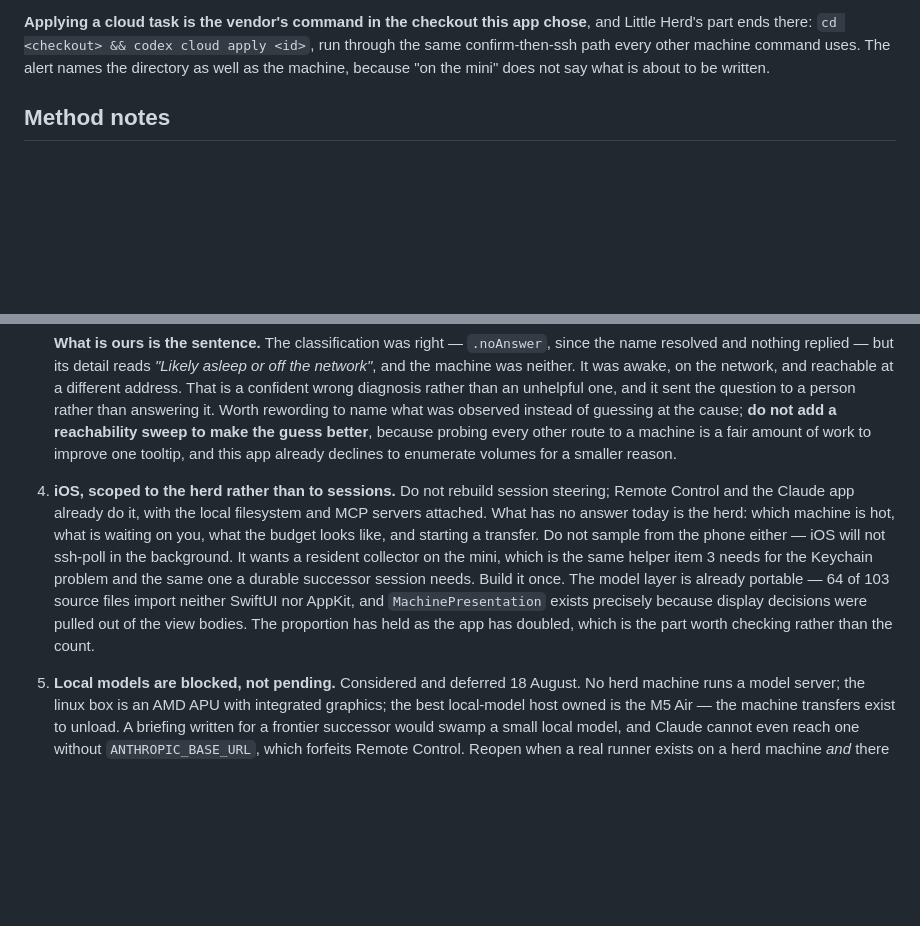
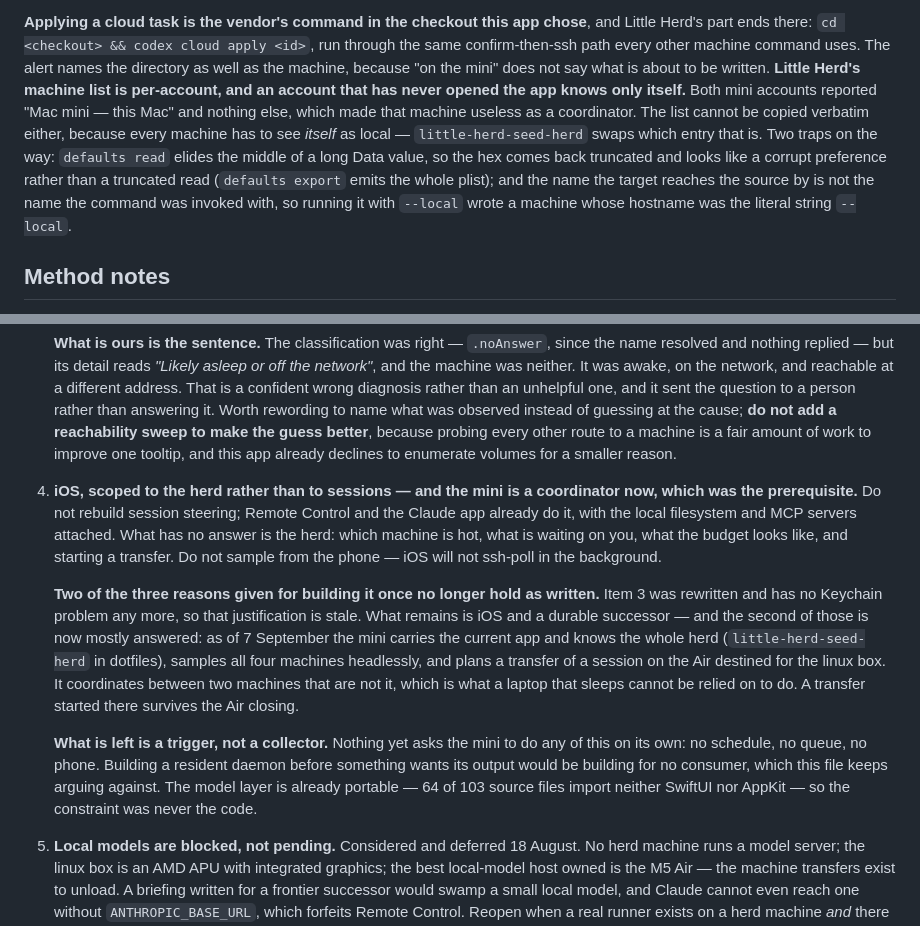
Before and after one commit to malpern/little-herd, a Markdown page: Documentation/HANDOFF.md, 2 parts joined by grey strips. Drawn GitHub-style; blank space fills up the shorter version.

Commit message:
Record that the mini can coordinate, and correct item 6's premise
The prerequisite item 6 named — something resident on the mini — turned out
to be mostly a configuration problem rather than a building one. Little Herd's
machine list is per-account, and neither mini account had ever opened the app,
so both knew only themselves. Seeded with the herd and given the current
build, the mini samples all four machines headlessly and plans a transfer of a
session on the Air destined for the linux box: it coordinates between two
machines that are not it, which is exactly what a laptop that sleeps cannot be
relied on to do.

Item 6 justified building the collector once by saying three things needed it.
One of those is stale: item 3 has been rewritten and has no Keychain problem
any more. Of the remaining two, the durable successor is now largely answered
by the above, and iOS does not exist.

So what is left is a trigger, not a collector — no schedule, no queue, no
phone asks the mini to do any of this on its own. Building a resident daemon
before anything wants its output would be building for no consumer, which this
file keeps arguing against and which is worth saying plainly rather than
discovering after it is written.

Co-Authored-By: Claude Opus 5 <noreply@anthropic.com>

```diff
--- a/Documentation/HANDOFF.md
+++ b/Documentation/HANDOFF.md
@@ -1864,6 +1864,18 @@ chose**, and Little Herd's part ends there: `cd <checkout> && codex cloud
 apply <id>`, run through the same confirm-then-ssh path every other machine
 command uses. The alert names the directory as well as the machine, because
 "on the mini" does not say what is about to be written.
+**Little Herd's machine list is per-account, and an account that has never
+opened the app knows only itself.** Both mini accounts reported "Mac mini —
+this Mac" and nothing else, which made that machine useless as a
+coordinator. The list cannot be copied verbatim either, because every
+machine has to see *itself* as local — `little-herd-seed-herd` swaps which
+entry that is. Two traps on the way: `defaults read` elides the middle of a
+long Data value, so the hex comes back truncated and looks like a corrupt
+preference rather than a truncated read (`defaults export` emits the whole
+plist); and the name the target reaches the source by is not the name the
+command was invoked with, so running it with `--local` wrote a machine whose
+hostname was the literal string `--local`.
+
 ## Method notes
 
 **Subagents in worktrees branch from what is pushed, not from what is in front
@@ -2105,19 +2117,11 @@ the only part drawn.
    better**, because probing every other route to a machine is a fair amount of
    work to improve one tooltip, and this app already declines to enumerate
    volumes for a smaller reason.
-6. **iOS, scoped to the herd rather than to sessions.** Do not rebuild session
-   steering; Remote Control and the Claude app already do it, with the local
-   filesystem and MCP servers attached. What has no answer today is the herd:
-   which machine is hot, what is waiting on you, what the budget looks like,
-   and starting a transfer. Do not sample from the phone either — iOS will not
-   ssh-poll in the background. It wants a resident collector on the mini, which
-   is the same helper item 3 needs for the Keychain problem and the same one a
-   durable successor session needs. Build it once. The model layer is already
-   portable — 64 of 103 source files import neither SwiftUI nor AppKit, and
-   `MachinePresentation` exists precisely because display decisions were pulled
-   out of the view bodies. The proportion has held as the app has doubled,
-   which is the part worth checking rather than the count.
-
+6. **iOS, scoped to the herd rather than to sessions — and the mini is a coordinator now, which was the prerequisite.** Do not rebuild session steering; Remote Control and the Claude app already do it, with the local filesystem and MCP servers attached. What has no answer is the herd: which machine is hot, what is waiting on you, what the budget looks like, and starting a transfer. Do not sample from the phone — iOS will not ssh-poll in the background.
+
+    **Two of the three reasons given for building it once no longer hold as written.** Item 3 was rewritten and has no Keychain problem any more, so that justification is stale. What remains is iOS and a durable successor — and the second of those is now mostly answered: as of 7 September the mini carries the current app and knows the whole herd (`little-herd-seed-herd` in dotfiles), samples all four machines headlessly, and plans a transfer of a session on the Air destined for the linux box. It coordinates between two machines that are not it, which is what a laptop that sleeps cannot be relied on to do. A transfer started there survives the Air closing.
+
+    **What is left is a trigger, not a collector.** Nothing yet asks the mini to do any of this on its own: no schedule, no queue, no phone. Building a resident daemon before something wants its output would be building for no consumer, which this file keeps arguing against. The model layer is already portable — 64 of 103 source files import neither SwiftUI nor AppKit — so the constraint was never the code.
 10. **Local models are blocked, not pending.** Considered and deferred
     18 August. No herd machine runs a model server; the linux box is an AMD
     APU with integrated graphics; the best local-model host owned is the M5
```
